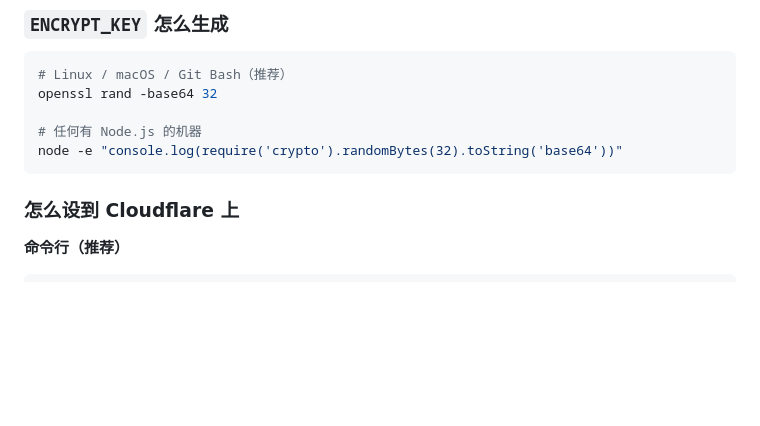
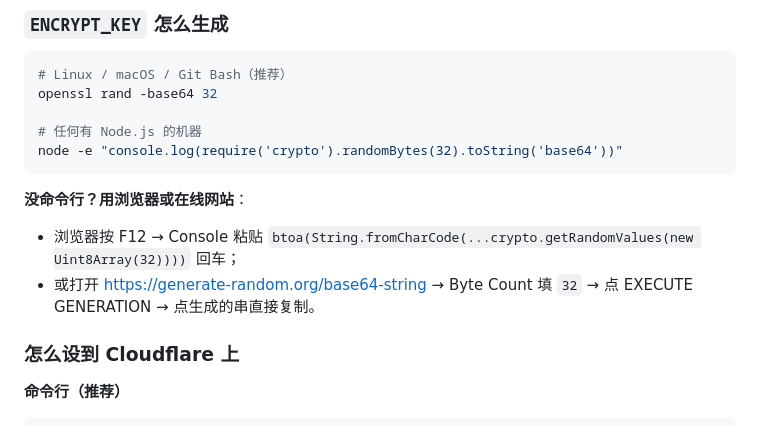
Before and after one commit to ZhangSir9901/daily-checkin-panel, a Markdown page: docs/Cloudflare部署清单.md, the part around the change. GitHub-like rendering; blank space fills up the shorter version.

````diff
--- a/docs/Cloudflare部署清单.md
+++ b/docs/Cloudflare部署清单.md
@@ -78,6 +78,11 @@ openssl rand -base64 32
 node -e "console.log(require('crypto').randomBytes(32).toString('base64'))"
 ```
 
+**没命令行？用浏览器或在线网站**：
+
+- 浏览器按 F12 → Console 粘贴 `btoa(String.fromCharCode(...crypto.getRandomValues(new Uint8Array(32))))` 回车；
+- 或打开 https://generate-random.org/base64-string → Byte Count 填 `32` → 点 EXECUTE GENERATION → 点生成的串直接复制。
+
 ### 怎么设到 Cloudflare 上
 
 **命令行（推荐）**
````
Also changed, not shown: README.md (+3 -2 lines).
